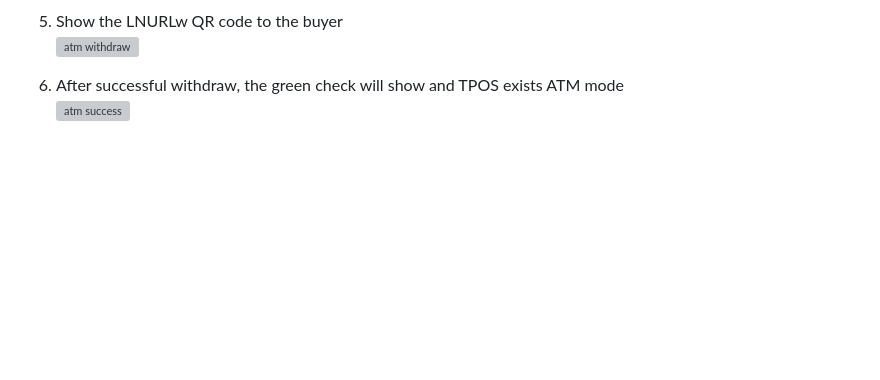
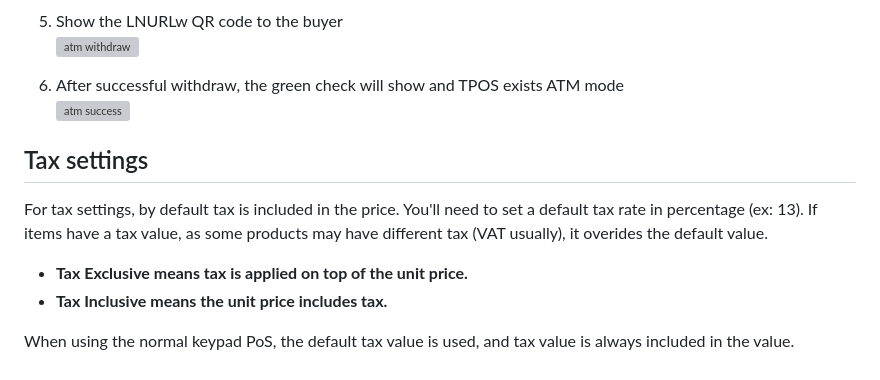
Before and after one commit to lnbits/tpos, a Markdown page: README.md, the part around the change. GitHub-like rendering; blank space fills up the shorter version; grey boxes are pictures that could not be loaded.

```diff
--- a/README.md
+++ b/README.md
@@ -102,3 +102,12 @@ On the regular TPoS you can also add value to a total. Enter a value and click t
    ![atm withdraw](https://i.imgur.com/rYXtn93.png)
 6. After successful withdraw, the green check will show and TPOS exists ATM mode\
    ![atm success](https://i.imgur.com/FaHltvW.png)
+
+## Tax settings
+
+For tax settings, by default tax is included in the price. You'll need to set a default tax rate in percentage (ex: 13). If items have a tax value, as some products may have different tax (VAT usually), it overides the default value.
+
+- **Tax Exclusive means tax is applied on top of the unit price.**
+- **Tax Inclusive means the unit price includes tax.**
+
+When using the normal keypad PoS, the default tax value is used, and tax value is always included in the value.
```
